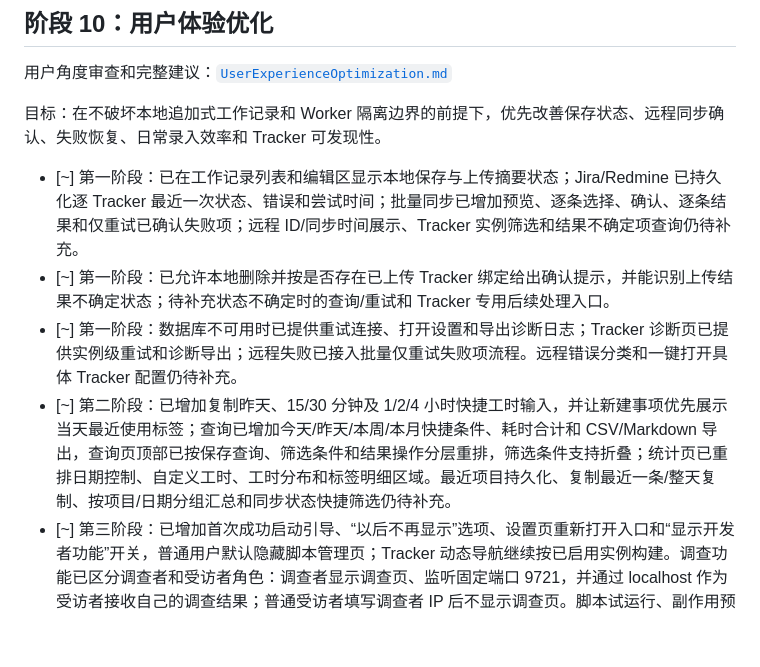
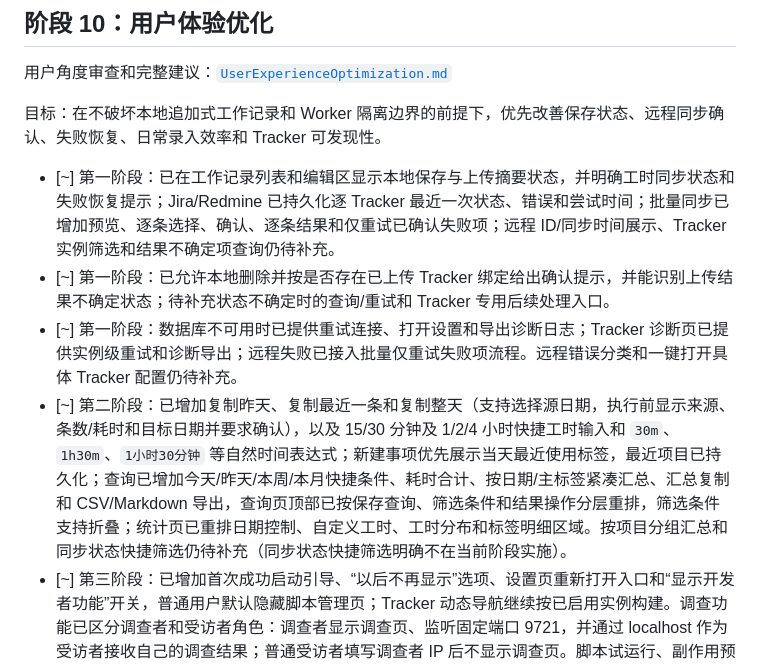
Before and after one commit to micro123/diary-app, a Markdown page: Docs/TODOS.md, the part around the change. Drawn GitHub-style; blank space fills up the shorter version.

Commit message:
docs: 同步阶段 10 已完成项到 TODOS 与 CompletedWork

```diff
--- a/Docs/TODOS.md
+++ b/Docs/TODOS.md
@@ -194,10 +194,10 @@ Worker 契约设计：[`ScriptWorkerDesign.md`](ScriptWorkerDesign.md)
 
 目标：在不破坏本地追加式工作记录和 Worker 隔离边界的前提下，优先改善保存状态、远程同步确认、失败恢复、日常录入效率和 Tracker 可发现性。
 
-- [~] 第一阶段：已在工作记录列表和编辑区显示本地保存与上传摘要状态；Jira/Redmine 已持久化逐 Tracker 最近一次状态、错误和尝试时间；批量同步已增加预览、逐条选择、确认、逐条结果和仅重试已确认失败项；远程 ID/同步时间展示、Tracker 实例筛选和结果不确定项查询仍待补充。
+- [~] 第一阶段：已在工作记录列表和编辑区显示本地保存与上传摘要状态，并明确工时同步状态和失败恢复提示；Jira/Redmine 已持久化逐 Tracker 最近一次状态、错误和尝试时间；批量同步已增加预览、逐条选择、确认、逐条结果和仅重试已确认失败项；远程 ID/同步时间展示、Tracker 实例筛选和结果不确定项查询仍待补充。
 - [~] 第一阶段：已允许本地删除并按是否存在已上传 Tracker 绑定给出确认提示，并能识别上传结果不确定状态；待补充状态不确定时的查询/重试和 Tracker 专用后续处理入口。
 - [~] 第一阶段：数据库不可用时已提供重试连接、打开设置和导出诊断日志；Tracker 诊断页已提供实例级重试和诊断导出；远程失败已接入批量仅重试失败项流程。远程错误分类和一键打开具体 Tracker 配置仍待补充。
-- [~] 第二阶段：已增加复制昨天、15/30 分钟及 1/2/4 小时快捷工时输入，并让新建事项优先展示当天最近使用标签；查询已增加今天/昨天/本周/本月快捷条件、耗时合计和 CSV/Markdown 导出，查询页顶部已按保存查询、筛选条件和结果操作分层重排，筛选条件支持折叠；统计页已重排日期控制、自定义工时、工时分布和标签明细区域。最近项目持久化、复制最近一条/整天复制、按项目/日期分组汇总和同步状态快捷筛选仍待补充。
+- [~] 第二阶段：已增加复制昨天、复制最近一条和复制整天（支持选择源日期，执行前显示来源、条数/耗时和目标日期并要求确认），以及 15/30 分钟及 1/2/4 小时快捷工时输入和 `30m`、`1h30m`、`1小时30分钟` 等自然时间表达式；新建事项优先展示当天最近使用标签，最近项目已持久化；查询已增加今天/昨天/本周/本月快捷条件、耗时合计、按日期/主标签紧凑汇总、汇总复制和 CSV/Markdown 导出，查询页顶部已按保存查询、筛选条件和结果操作分层重排，筛选条件支持折叠；统计页已重排日期控制、自定义工时、工时分布和标签明细区域。按项目分组汇总和同步状态快捷筛选仍待补充（同步状态快捷筛选明确不在当前阶段实施）。
 - [~] 第三阶段：已增加首次成功启动引导、“以后不再显示”选项、设置页重新打开入口和“显示开发者功能”开关，普通用户默认隐藏脚本管理页；Tracker 动态导航继续按已启用实例构建。调查功能已区分调查者和受访者角色：调查者显示调查页、监听固定端口 9721，并通过 localhost 作为受访者接收自己的调查结果；普通受访者填写调查者 IP 后不显示调查页。脚本试运行、副作用预览和执行历史体验仍待补充。
 - [~] 调查协议：已保留 DiaryToolpp 兼容的 v1/9721 日期查询，并增加新版 v2/9722 自定义统计查询（关键词、标签、标签模式和优先级）；扩展查询只发送到新版节点；已增加 v2 能力发现、标签/日期/优先级分组和最多 500 条结果明细展示。能力发现缓存、分页明细和更多分组维度仍待补充。
 
```
Also changed, not shown: Docs/CompletedWork.md (+4 -0 lines).
